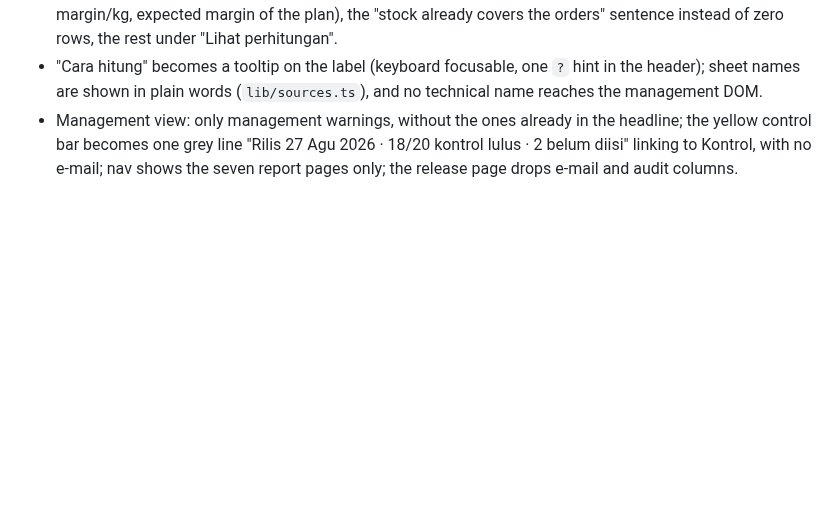
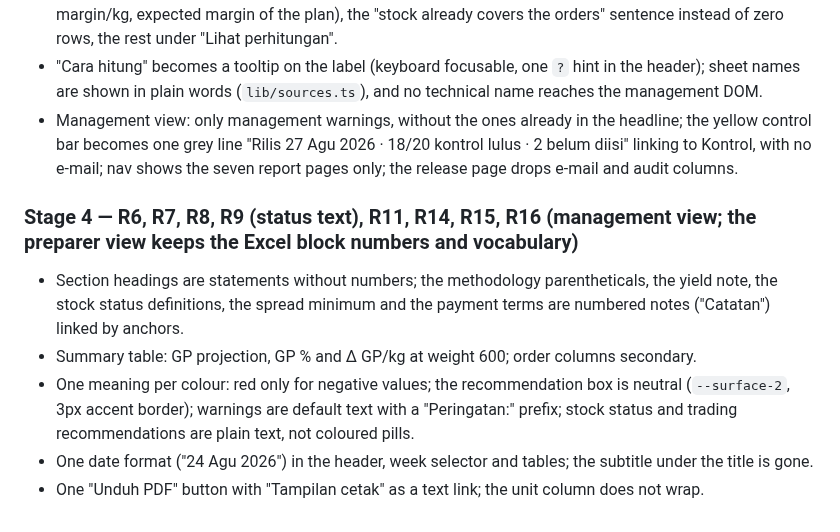
Before and after one commit to dikagustiana/KGR-Weekly-Outlook, a Markdown page: CHANGELOG.md, the part around the change. GitHub-like rendering; blank space fills up the shorter version.

```diff
--- a/CHANGELOG.md
+++ b/CHANGELOG.md
@@ -82,3 +82,10 @@ Evidence per stage (checklist PRD §5, screenshots 1366×768): `docs/management-
 - Management view, section 2: the action, the four deciding figures (LB price, breakeven 100% fresh, margin/kg, expected margin of the plan), the "stock already covers the orders" sentence instead of zero rows, the rest under "Lihat perhitungan".
 - "Cara hitung" becomes a tooltip on the label (keyboard focusable, one `?` hint in the header); sheet names are shown in plain words (`lib/sources.ts`), and no technical name reaches the management DOM.
 - Management view: only management warnings, without the ones already in the headline; the yellow control bar becomes one grey line "Rilis 27 Agu 2026 · 18/20 kontrol lulus · 2 belum diisi" linking to Kontrol, with no e-mail; nav shows the seven report pages only; the release page drops e-mail and audit columns.
+
+### Stage 4 — R6, R7, R8, R9 (status text), R11, R14, R15, R16 (management view; the preparer view keeps the Excel block numbers and vocabulary)
+- Section headings are statements without numbers; the methodology parentheticals, the yield note, the stock status definitions, the spread minimum and the payment terms are numbered notes ("Catatan") linked by anchors.
+- Summary table: GP projection, GP % and Δ GP/kg at weight 600; order columns secondary.
+- One meaning per colour: red only for negative values; the recommendation box is neutral (`--surface-2`, 3px accent border); warnings are default text with a "Peringatan:" prefix; stock status and trading recommendations are plain text, not coloured pills.
+- One date format ("24 Agu 2026") in the header, week selector and tables; the subtitle under the title is gone.
+- One "Unduh PDF" button with "Tampilan cetak" as a text link; the unit column does not wrap.
```
Also changed, not shown: docs/handover.md (+2 -0 lines), docs/management-view/README.md (+23 -0 lines), docs/management-view/img/stage4-management-1366x768.png (added), docs/management-view/img/stage4-management-full.png (added), docs/management-view/img/stage4-preparer-1366x768.png (added), 6 other files.
